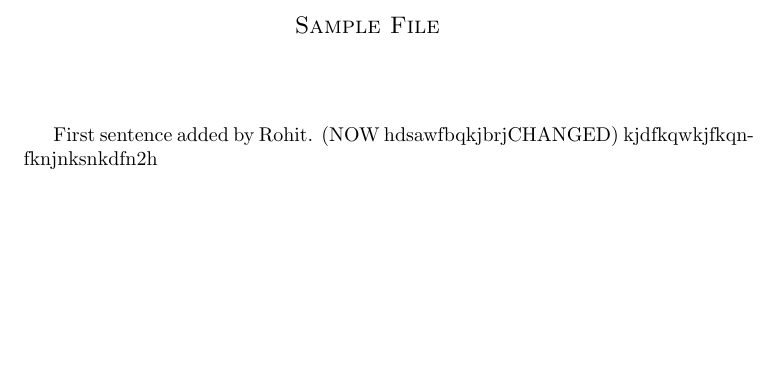
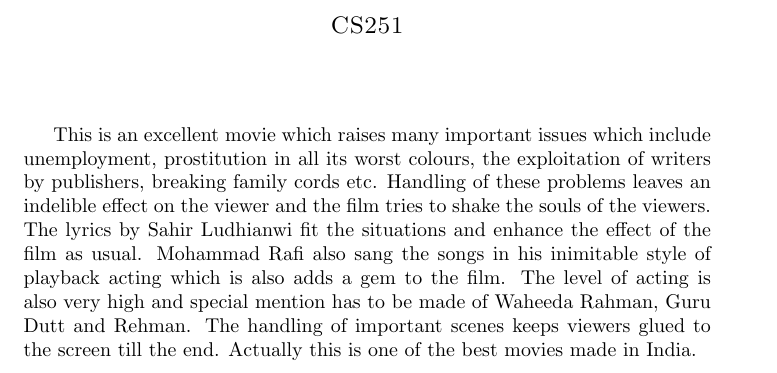
Before and after one commit to notrohankc/cs251-git, a LaTeX document (test.tex): part of the page, cut at the place of the change, the shorter picture padded with empty space. Compiled offline with pdfLaTeX.

Commit message:
Pyaasa Rohit

```diff
--- a/test.tex
+++ b/test.tex
@@ -1,16 +1,14 @@
 \documentclass{article}
 
 \begin{document}
-\title{Movie 1 Review}
+\title{MovieReview of Pyaasa}
 
 
-\centerline{\sc \large Sample File}
+\centerline{\sc \large CS251}
 \vspace{.5pc}
 \centerline{\sc }
 \vspace{2pc}
-\title{Movie Review 2555}
 
-First sentence added by Rohit. (NOW hdsawfbqkjbrjCHANGED)
-kjdfkqwkjfkqnfknjnksnkdfn2h
+This is an excellent movie which raises many important issues which include unemployment, prostitution in all its worst colours, the exploitation of writers by publishers, breaking family cords etc. Handling of these problems leaves an indelible effect on the viewer and the film tries to shake the souls of the viewers. The lyrics by Sahir Ludhianwi fit the situations and enhance the effect of the film as usual. Mohammad Rafi also sang the songs in his inimitable style of playback acting which is also adds a gem to the film. The level of acting is also very high and special mention has to be made of Waheeda Rahman, Guru Dutt and Rehman. The handling of important scenes keeps viewers glued to the screen till the end. Actually this is one of the best movies made in India.
 
 \end{document}
```
